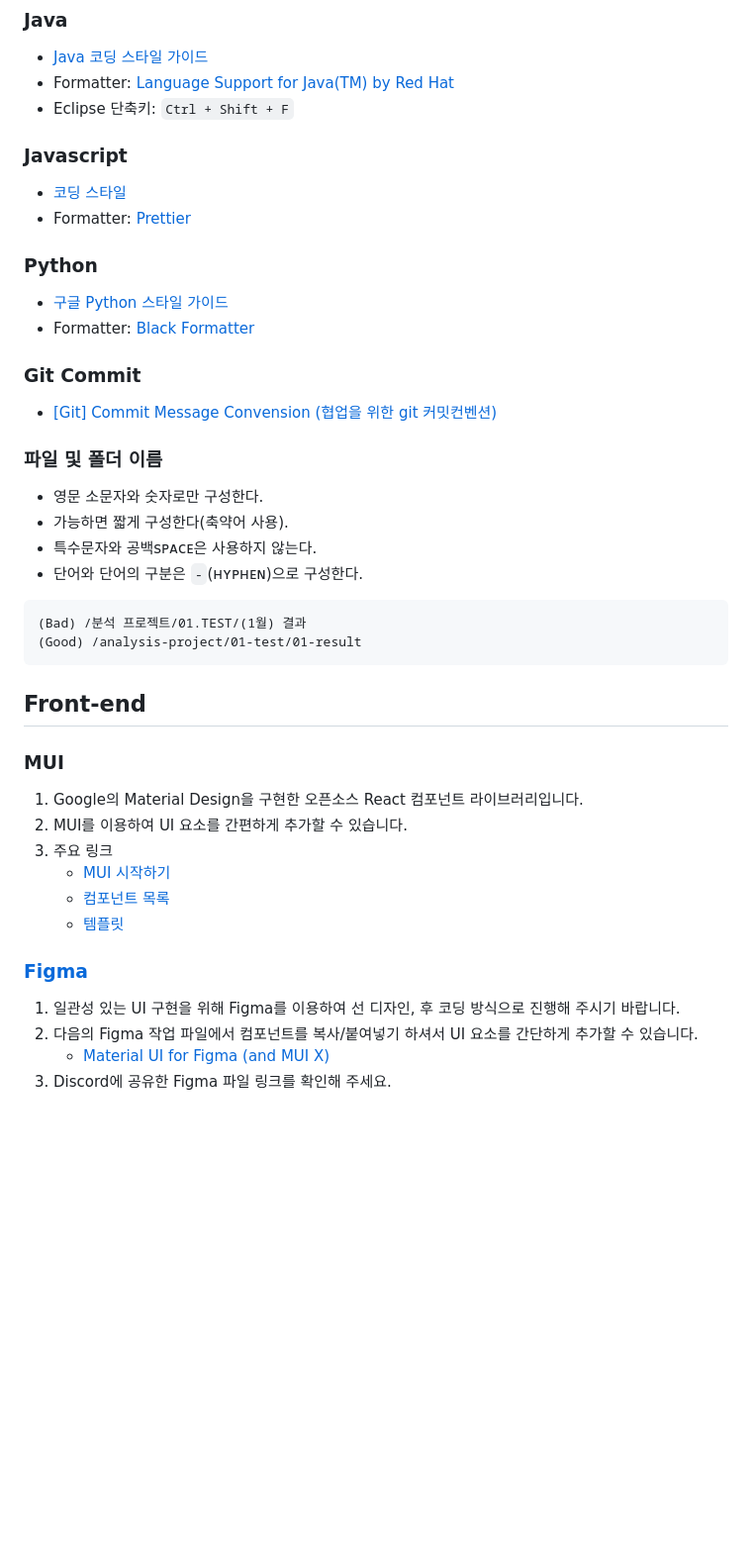
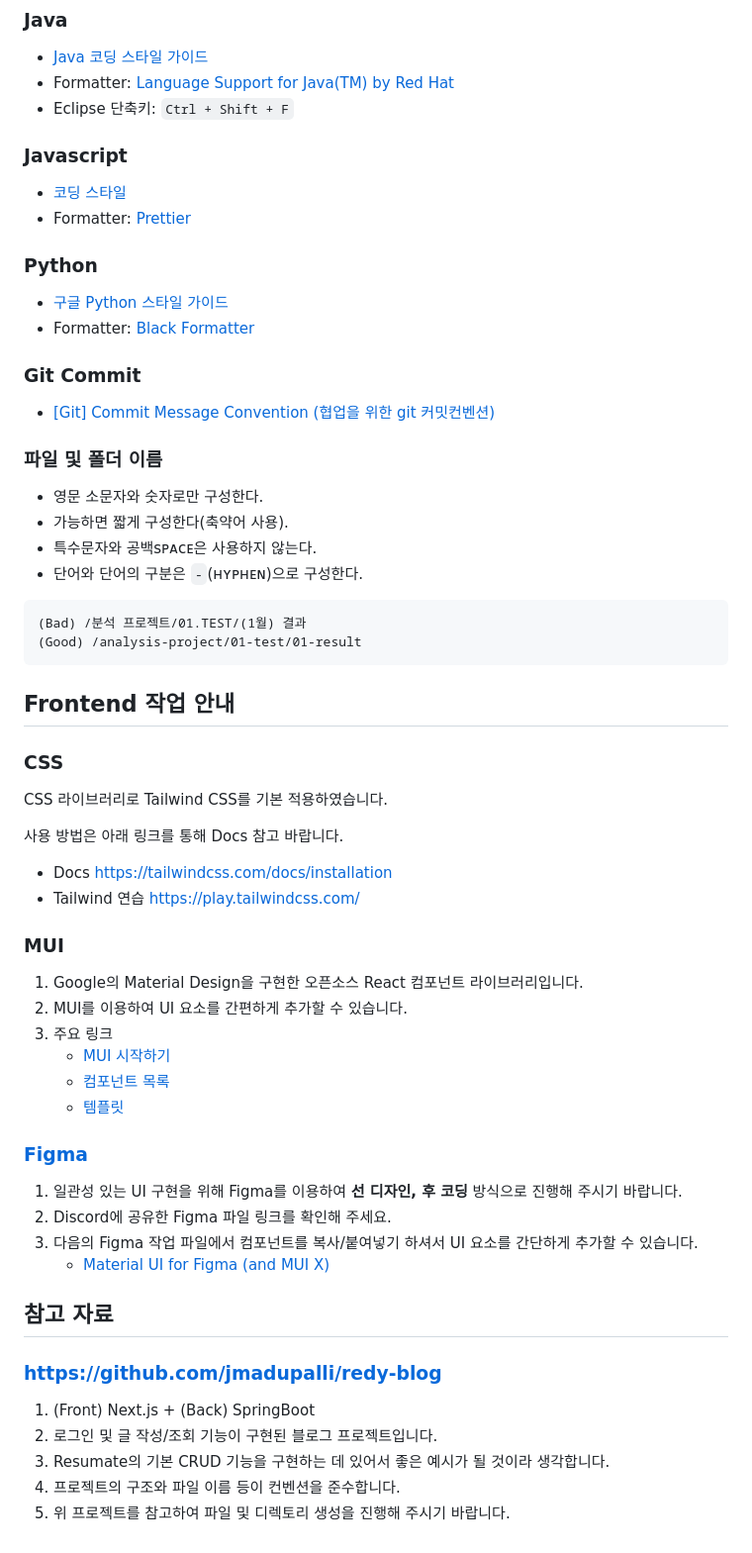
Before and after one commit to kosmo138/resumate, a Markdown page: README.md, the part around one of its changes. Shown at 99% size. GitHub-like rendering; blank space fills up the shorter version.

Commit message:
Docs: README.md 내용 추가
2024-03-07 15:52
1. 개인의 책임 범위 명시
2. 참고 프로젝트 링크 추가

````diff
--- a/README.md
+++ b/README.md
@@ -110,6 +125,7 @@ main: 사용자에게 배포 가능한 상태
 * [Java 코딩 스타일 가이드](http://developer.gaeasoft.co.kr/development-guide/java-guide/java-coding-style-guide/)
 * Formatter: [Language Support for Java(TM) by Red Hat](https://marketplace.visualstudio.com/items?itemName=redhat.java)
 * Eclipse 단축키: `Ctrl + Shift + F`
+
 ### Javascript
 * [코딩 스타일](https://ko.javascript.info/coding-style)
 * Formatter: [Prettier](https://marketplace.visualstudio.com/items?itemName=esbenp.prettier-vscode)
@@ -117,7 +133,7 @@ main: 사용자에게 배포 가능한 상태
 * [구글 Python 스타일 가이드](https://yosseulsin-job.github.io/Google-Python-Style-Guide-kor/#s1.1)
 * Formatter: [Black Formatter](https://marketplace.visualstudio.com/items?itemName=ms-python.black-formatter)
 ### Git Commit
-* [[Git] Commit Message Convension (협업을 위한 git 커밋컨벤션)](https://velog.io/@msung99/Git-Commit-Message-Convension)
+* [[Git] Commit Message Convention (협업을 위한 git 커밋컨벤션)](https://velog.io/@msung99/Git-Commit-Message-Convension)
 ### 파일 및 폴더 이름
 * 영문 소문자와 숫자로만 구성한다.
 * 가능하면 짧게 구성한다(축약어 사용).
@@ -129,7 +145,15 @@ main: 사용자에게 배포 가능한 상태
 (Good) /analysis-project/01-test/01-result
 ```
 
-## Front-end
+## Frontend 작업 안내
+### CSS
+CSS 라이브러리로 Tailwind CSS를 기본 적용하였습니다.
+
+사용 방법은 아래 링크를 통해 Docs 참고 바랍니다.
+
+* Docs https://tailwindcss.com/docs/installation
+* Tailwind 연습 https://play.tailwindcss.com/
+
 ### MUI
 1. Google의 Material Design을 구현한 오픈소스 React 컴포넌트 라이브러리입니다.
 2. MUI를 이용하여 UI 요소를 간편하게 추가할 수 있습니다.
@@ -138,7 +162,15 @@ main: 사용자에게 배포 가능한 상태
     * [컴포넌트 목록](https://mui.com/components/)
     * [템플릿](https://mui.com/material-ui/getting-started/templates/)
 ### [Figma](https://www.figma.com/)
-1. 일관성 있는 UI 구현을 위해 Figma를 이용하여 선 디자인, 후 코딩 방식으로 진행해 주시기 바랍니다.
-2. 다음의 Figma 작업 파일에서 컴포넌트를 복사/붙여넣기 하셔서 UI 요소를 간단하게 추가할 수 있습니다.
+1. 일관성 있는 UI 구현을 위해 Figma를 이용하여 **선 디자인, 후 코딩** 방식으로 진행해 주시기 바랍니다.
+2. Discord에 공유한 Figma 파일 링크를 확인해 주세요.
+3. 다음의 Figma 작업 파일에서 컴포넌트를 복사/붙여넣기 하셔서 UI 요소를 간단하게 추가할 수 있습니다.
     * [Material UI for Figma (and MUI X)](https://www.figma.com/community/file/912837788133317724)
-3. Discord에 공유한 Figma 파일 링크를 확인해 주세요.
+
+## 참고 자료
+### https://github.com/jmadupalli/redy-blog
+1. (Front) Next.js + (Back) SpringBoot
+2. 로그인 및 글 작성/조회 기능이 구현된 블로그 프로젝트입니다.
+3. Resumate의 기본 CRUD 기능을 구현하는 데 있어서 좋은 예시가 될 것이라 생각합니다.
+4. 프로젝트의 구조와 파일 이름 등이 컨벤션을 준수합니다.
+5. 위 프로젝트를 참고하여 파일 및 디렉토리 생성을 진행해 주시기 바랍니다.
````
Also changed, not shown: other parts of README.md (+15 -0 lines).
